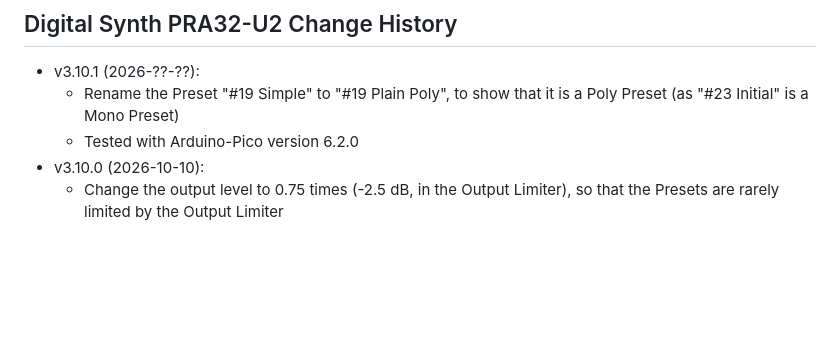
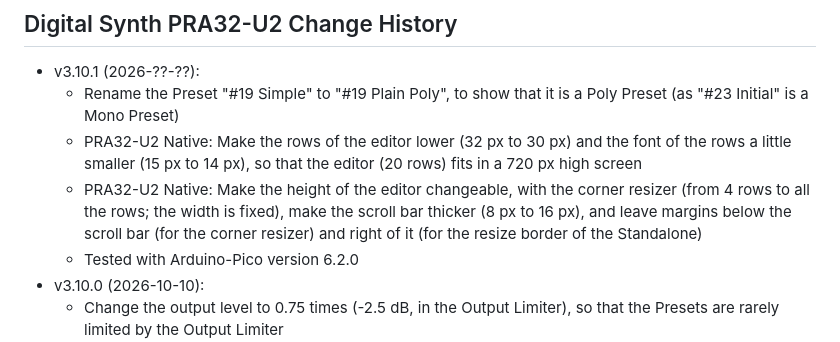
Before and after one commit to risgk/digital-synth-pra32-u2, a Markdown page: PRA32-U2-Change-History.md, the part around the change. Drawn GitHub-style; blank space fills up the shorter version.

```diff
--- a/PRA32-U2-Change-History.md
+++ b/PRA32-U2-Change-History.md
@@ -2,6 +2,8 @@
 
 - v3.10.1 (2026-??-??):
     - Rename the Preset "#19 Simple" to "#19 Plain Poly", to show that it is a Poly Preset (as "#23 Initial" is a Mono Preset)
+    - PRA32-U2 Native: Make the rows of the editor lower (32 px to 30 px) and the font of the rows a little smaller (15 px to 14 px), so that the editor (20 rows) fits in a 720 px high screen
+    - PRA32-U2 Native: Make the height of the editor changeable, with the corner resizer (from 4 rows to all the rows; the width is fixed), make the scroll bar thicker (8 px to 16 px), and leave margins below the scroll bar (for the corner resizer) and right of it (for the resize border of the Standalone)
     - Tested with Arduino-Pico version 6.2.0
 - v3.10.0 (2026-10-10):
     - Change the output level to 0.75 times (-2.5 dB, in the Output Limiter), so that the Presets are rarely limited by the Output Limiter
```
